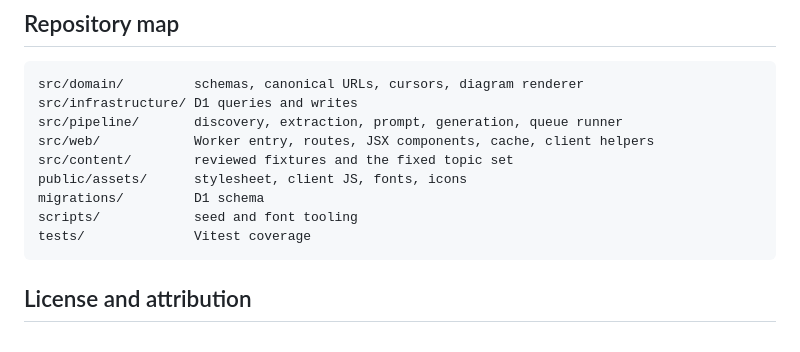
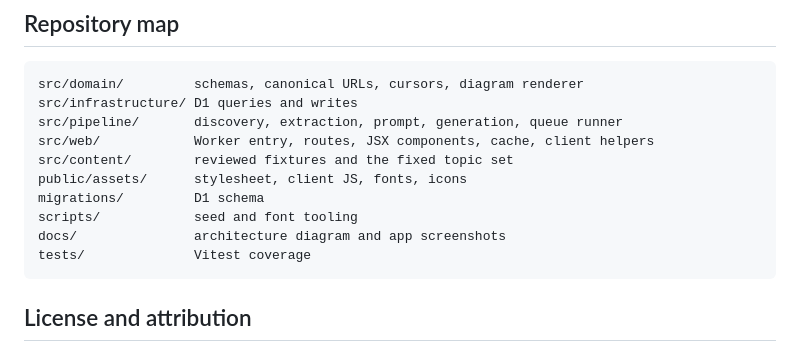
Before and after one commit to piyush97/understory, a Markdown page: README.md, the part around one of its changes. Drawn GitHub-style.

Commit message:
Document Understory architecture and app screenshots

````diff
--- a/README.md
+++ b/README.md
@@ -147,6 +167,7 @@ src/content/        reviewed fixtures and the fixed topic set
 public/assets/      stylesheet, client JS, fonts, icons
 migrations/         D1 schema
 scripts/            seed and font tooling
+docs/               architecture diagram and app screenshots
 tests/              Vitest coverage
 ```
 
````
Also changed, not shown: other parts of README.md (+20 -0 lines), docs/architecture.png (added), docs/screenshots/admin-review.png (added), docs/screenshots/article-desktop.png (added), docs/screenshots/home-desktop.png (added), docs/screenshots/home-mobile.png (added), 3 other files.
